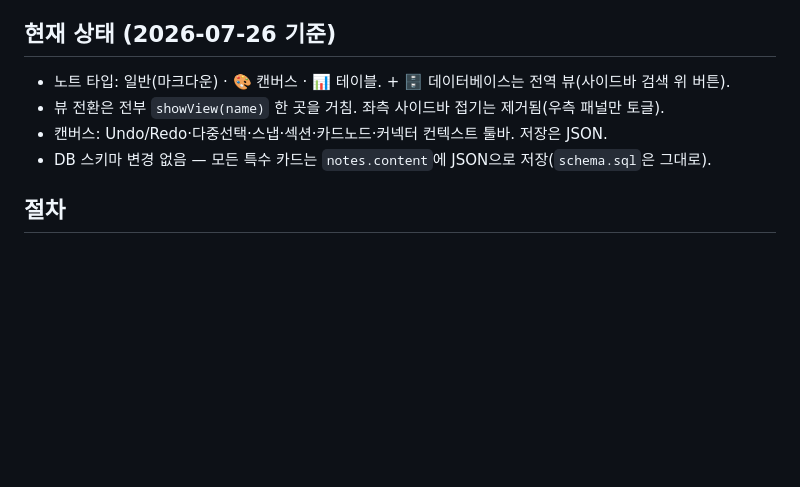
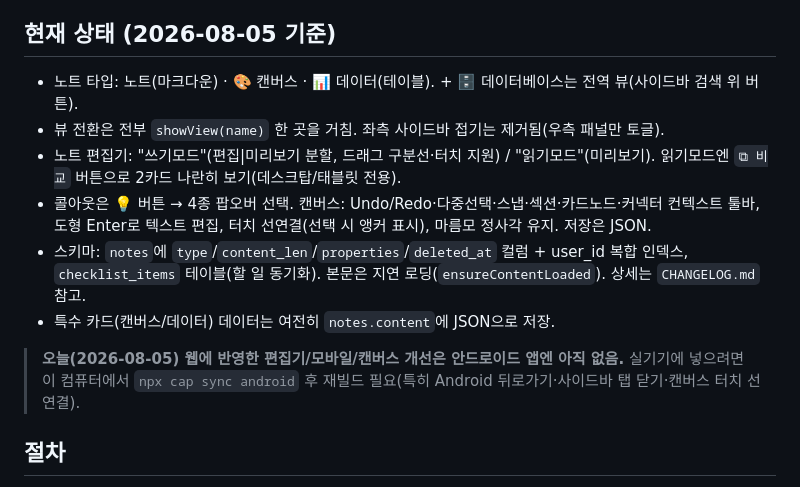
Before and after one commit to SpecialBee/NoteApp, a Markdown page: CONTINUE-ON-ANOTHER-COMPUTER.md, the part around the change. Rendered like a GitHub page; blank space fills up the shorter version.

Commit message:
docs: 2026-08-05 편집기/모바일/캔버스 개선 작업 기록
CHANGELOG에 오늘 항목 추가, CONTINUE 문서 현재 상태를 2026-08-05로 갱신
(오늘 웹 변경분은 cap sync 후 재빌드해야 안드로이드 앱에 반영됨을 명시).

Co-Authored-By: Claude Opus 4.8 <noreply@anthropic.com>

```diff
--- a/CONTINUE-ON-ANOTHER-COMPUTER.md
+++ b/CONTINUE-ON-ANOTHER-COMPUTER.md
@@ -45,11 +45,15 @@
 - ~~CDN(jsdelivr) Supabase SDK 번들 내장·버전 고정~~ 2026-08-04 완료 — `npm install @supabase/supabase-js` 후 `www/vendor/supabase.js`로 UMD 빌드 복사, `<script>` 태그가 로컬 파일을 로드하도록 변경. 버전 올릴 땐 `npm update @supabase/supabase-js && npm run vendor:supabase`.
 - ~~페이지네이션(노트 전체를 매번 `select('*')`로 한번에 로드)~~ 2026-08-04 완료(방향 전환) — 행 단위 페이지네이션 대신 본문(content) 지연 로딩으로 전환. `notes` 테이블에 `type`(note/canvas/table)·`content_len`(generated) 컬럼 추가(스키마 변경, Supabase 대시보드에서 SQL 실행 완료). 목록/그래프/검색/위키링크 자동완성은 가벼운 필드만 로드, 본문은 카드를 열 때 `ensureContentLoaded()`로 개별 요청. 리네임 시 다른 카드의 `[[링크]]` 갱신, 캔버스 보드 백링크 탐색은 서버 쪽 `ilike` 부분일치 쿼리로 대상 후보만 좁혀서 조회하도록 재작성(전체 로드 불필요). 알려진 트레이드오프: 아직 한 번도 안 연 노트의 본문은 검색에 안 걸림(제목·태그 검색은 영향 없음).
 
-## 현재 상태 (2026-07-26 기준)
-- 노트 타입: 일반(마크다운) · 🎨 캔버스 · 📊 테이블. + 🗄 데이터베이스는 전역 뷰(사이드바 검색 위 버튼).
+## 현재 상태 (2026-08-05 기준)
+- 노트 타입: 노트(마크다운) · 🎨 캔버스 · 📊 데이터(테이블). + 🗄 데이터베이스는 전역 뷰(사이드바 검색 위 버튼).
 - 뷰 전환은 전부 `showView(name)` 한 곳을 거침. 좌측 사이드바 접기는 제거됨(우측 패널만 토글).
-- 캔버스: Undo/Redo·다중선택·스냅·섹션·카드노드·커넥터 컨텍스트 툴바. 저장은 JSON.
-- DB 스키마 변경 없음 — 모든 특수 카드는 `notes.content`에 JSON으로 저장(`schema.sql`은 그대로).
+- 노트 편집기: "쓰기모드"(편집|미리보기 분할, 드래그 구분선·터치 지원) / "읽기모드"(미리보기). 읽기모드엔 `⧉ 비교` 버튼으로 2카드 나란히 보기(데스크탑/태블릿 전용).
+- 콜아웃은 💡 버튼 → 4종 팝오버 선택. 캔버스: Undo/Redo·다중선택·스냅·섹션·카드노드·커넥터 컨텍스트 툴바, 도형 Enter로 텍스트 편집, 터치 선연결(선택 시 앵커 표시), 마름모 정사각 유지. 저장은 JSON.
+- 스키마: `notes`에 `type`/`content_len`/`properties`/`deleted_at` 컬럼 + user_id 복합 인덱스, `checklist_items` 테이블(할 일 동기화). 본문은 지연 로딩(`ensureContentLoaded`). 상세는 `CHANGELOG.md` 참고.
+- 특수 카드(캔버스/데이터) 데이터는 여전히 `notes.content`에 JSON으로 저장.
+
+> **오늘(2026-08-05) 웹에 반영한 편집기/모바일/캔버스 개선은 안드로이드 앱엔 아직 없음.** 실기기에 넣으려면 이 컴퓨터에서 `npx cap sync android` 후 재빌드 필요(특히 Android 뒤로가기·사이드바 탭 닫기·캔버스 터치 선연결).
 
 ## 절차
 
```
Also changed, not shown: CHANGELOG.md (+27 -0 lines).
